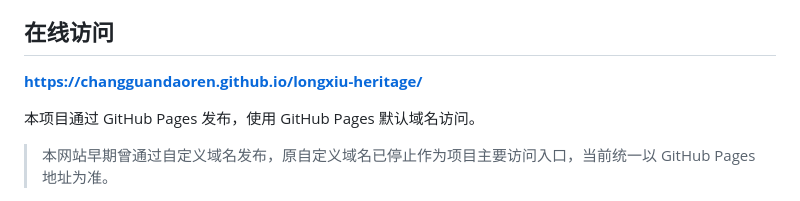
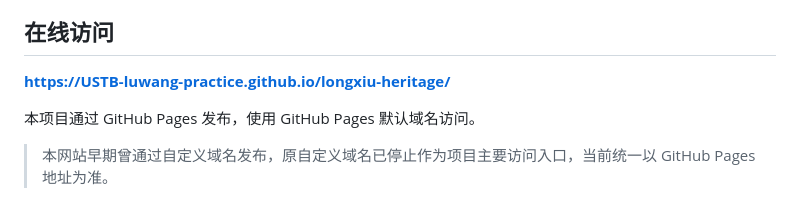
Before and after one commit to USTB-luwang-practice/longxiu-heritage, a Markdown page: README.md, the part around the change. Drawn GitHub-style.

Commit message:
Add files via upload
Updated the online access link to the new GitHub Pages URL.

```diff
--- a/README.md
+++ b/README.md
@@ -19,7 +19,7 @@
 
 ## 在线访问
 
-**https://changguandaoren.github.io/longxiu-heritage/**
+**https://USTB-luwang-practice.github.io/longxiu-heritage/**
 
 本项目通过 GitHub Pages 发布，使用 GitHub Pages 默认域名访问。
 
```
